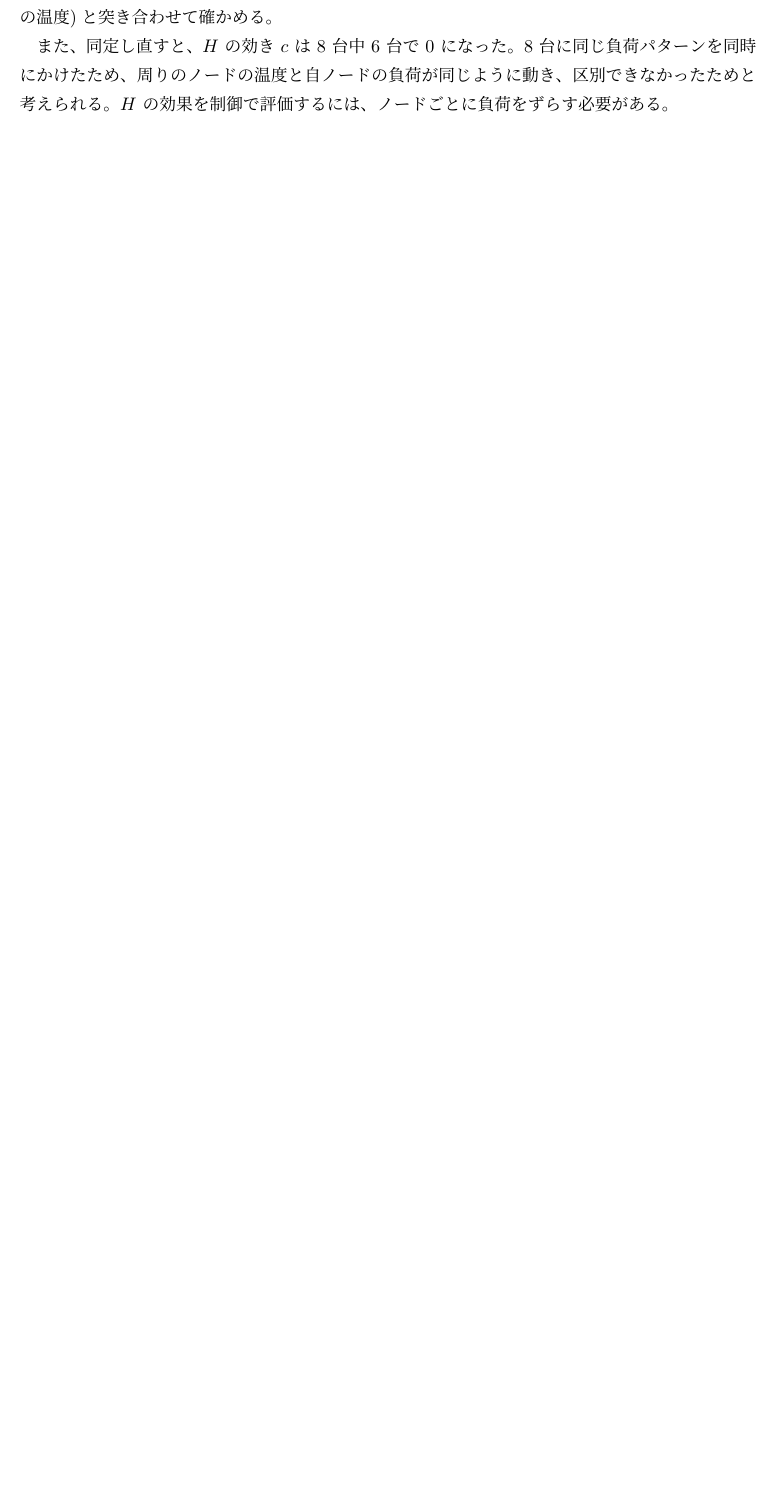
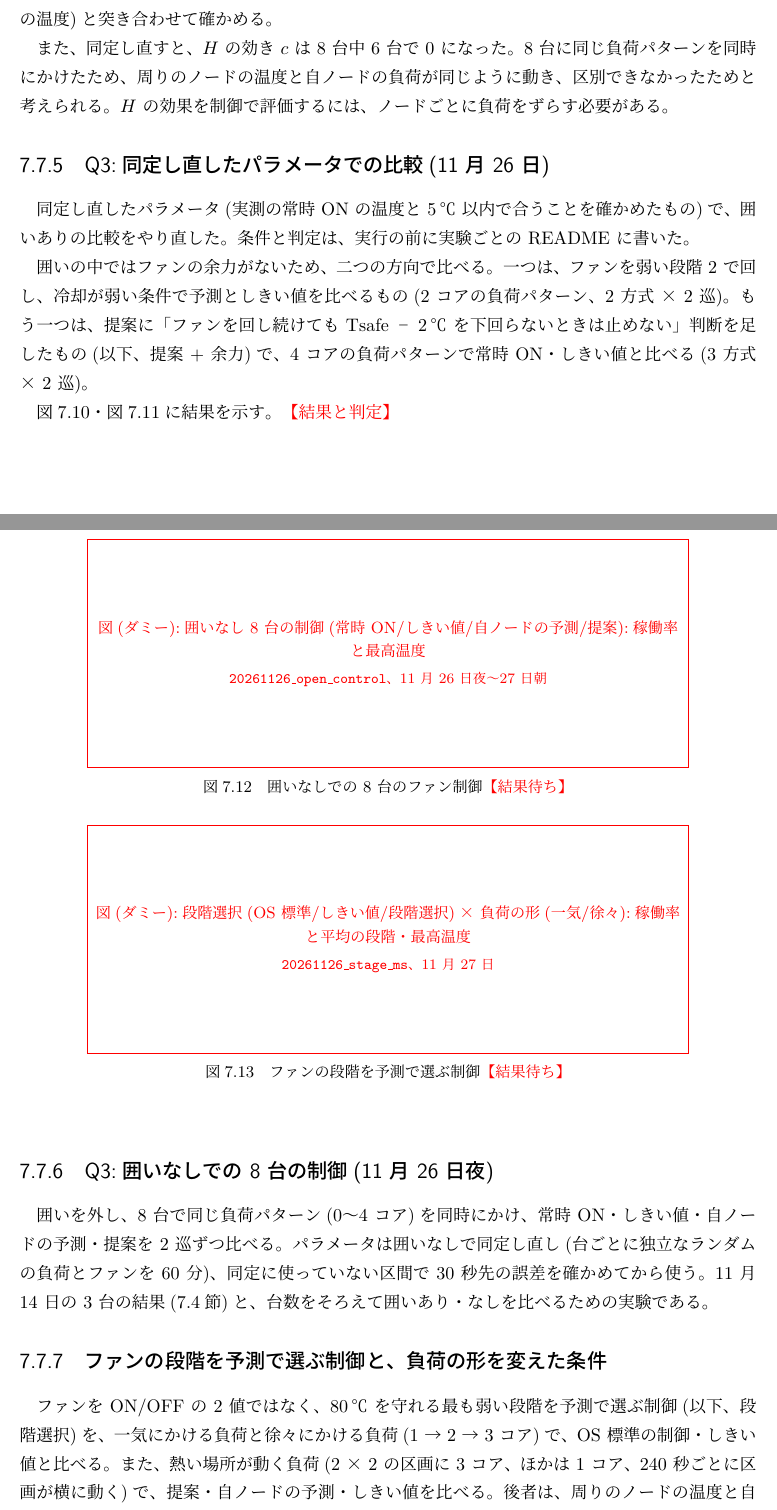
Before and after one commit to Laur3121/edge-thermal-control, a LaTeX thesis (thesis/main.tex, which reads thesis/chapters/07_evaluation.tex): part of page 50 of 61 before the commit and two parts of pages 50 and 51 of 63 after it, the two joined at a grey line, cut so that both start at the same text, the shorter picture padded with empty space. Compiled offline with upLaTeX and dvipdfmx.

Commit message:
論文 7.7 に結果待ちの図のダミー 5 つ(段階 2、余力を見る提案、囲いなし 8 台、段階選択、熱い場所が動く負荷)と条件の説明
Co-Authored-By: Claude Opus 5.5 <noreply@anthropic.com>

```diff
--- a/thesis/chapters/07_evaluation.tex
+++ b/thesis/chapters/07_evaluation.tex
@@ -300,3 +300,7 @@ Q1 の実験の後半で同定し、前半で 30 秒先の予測を評価した\
 
 また、同定し直すと、$H$ の効き $c$ は 8 台中 6 台で 0 になった。8 台に同じ負荷パターンを同時にかけたため、周りのノードの温度と自ノードの負荷が同じように動き、区別できなかったためと考えられる。$H$ の効果を制御で評価するには、ノードごとに負荷をずらす必要がある。
 
+\subsection{Q3:同定し直したパラメータでの比較(11 月 26 日)}
+同定し直したパラメータ(実測の常時 ON の温度と 5\,℃ 以内で合うことを確かめたもの)で、囲いありの比較をやり直した。条件と判定は、実行の前に実験ごとの README に書いた。
+
+囲いの中ではファンの余力がないため、二つの方向で比べる。一つは、ファンを弱い段階 2 で回し、冷却が弱い条件で予測としきい値を比べるもの(2 コアの負荷パターン、2 方式 × 2 巡)。もう一つは、提案に「ファンを回し続けても Tsafe − 2\,℃ を下回らないときは止めない」判断を足したもの(以下、提案 + 余力)で、4 コアの負荷パターンで常時 ON・しきい値と比べる(3 方式 × 2 巡)。
@@ -302,0 +319,22 @@ Q1 の実験の後半で同定し、前半で 30 秒先の予測を評価した\
+  \label{fig:eval-rack8-hr}
+\end{figure}
+
+図\ref{fig:eval-rack8-stage2}・図\ref{fig:eval-rack8-hr}に結果を示す。\TBD{結果と判定}
+
+\subsection{Q3:囲いなしでの 8 台の制御(11 月 26 日夜)}
+囲いを外し、8 台で同じ負荷パターン(0〜4 コア)を同時にかけ、常時 ON・しきい値・自ノードの予測・提案を 2 巡ずつ比べる。パラメータは囲いなしで同定し直し(台ごとに独立なランダムの負荷とファンを 60 分)、同定に使っていない区間で 30 秒先の誤差を確かめてから使う。11 月 14 日の 3 台の結果(\ref{sec:eval-control}節)と、台数をそろえて囲いあり・なしを比べるための実験である。
+
+\begin{figure}[tb]
+  \centering
+  \DUMMYFIG{囲いなし 8 台の制御(常時 ON/しきい値/自ノードの予測/提案):稼働率と最高温度}{\texttt{20261126\_open\_control}、11 月 26 日夜〜27 日朝}
+  \caption{囲いなしでの 8 台のファン制御\TBD{結果待ち}}
+  \label{fig:eval-rack8-open}
+\end{figure}
+
+\subsection{ファンの段階を予測で選ぶ制御と、負荷の形を変えた条件}
+ファンを ON/OFF の 2 値ではなく、80\,℃ を守れる最も弱い段階を予測で選ぶ制御(以下、段階選択)を、一気にかける負荷と徐々にかける負荷(1 → 2 → 3 コア)で、OS 標準の制御・しきい値と比べる。また、熱い場所が動く負荷(2 × 2 の区画に 3 コア、ほかは 1 コア、240 秒ごとに区画が横に動く)で、提案・自ノードの予測・しきい値を比べる。後者は、周りのノードの温度と自ノードの負荷が別に動くので、$H$ の効きを制御で評価できる。
+
+\begin{figure}[tb]
+  \centering
+  \DUMMYFIG{段階選択(OS 標準/しきい値/段階選択)× 負荷の形(一気/徐々):稼働率と平均の段階・最高温度}{\texttt{20261126\_stage\_ms}、11 月 27 日}
+  \caption{ファンの段階を予測で選ぶ制御\TBD{結果待ち}}
--- a/thesis/main.tex
+++ b/thesis/main.tex
@@ -10,6 +10,8 @@
 \usepackage{url}
 \usepackage{xcolor}
 \newcommand{\TBD}[1]{\textcolor{red}{【#1】}}  % 結果待ち・要確認
+% 結果待ちの図の場所取り(11/26)。#1 = 図の中身、#2 = いつ出るか
+\newcommand{\DUMMYFIG}[2]{\fcolorbox{red}{white}{\parbox[c][4.2cm][c]{0.8\linewidth}{\centering\color{red}\small 図(ダミー):#1\\[4pt]\footnotesize #2}}}
 \usepackage[dvipdfmx,hidelinks]{hyperref}
 \usepackage{pxjahyper}
 
```
Also changed, not shown: thesis/chapters/07_evaluation.tex (22 more changed lines).
